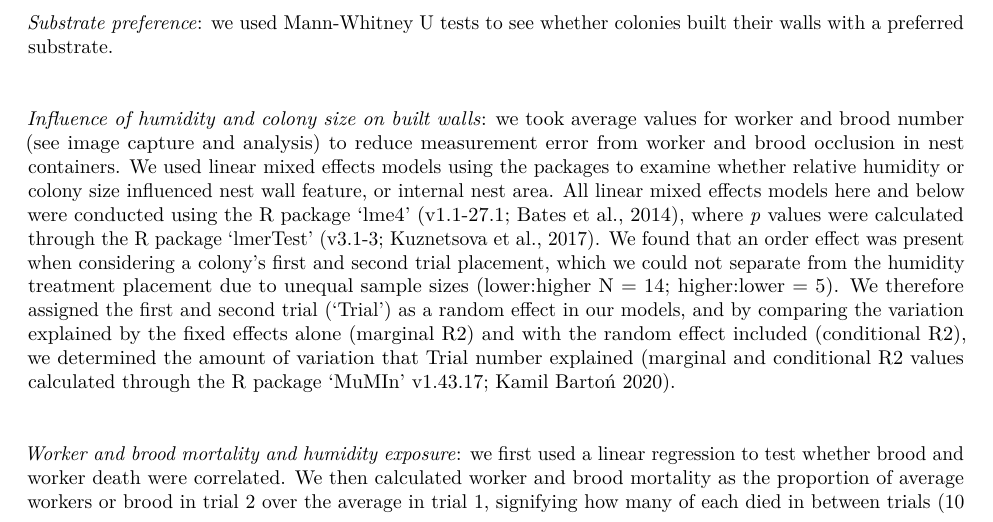
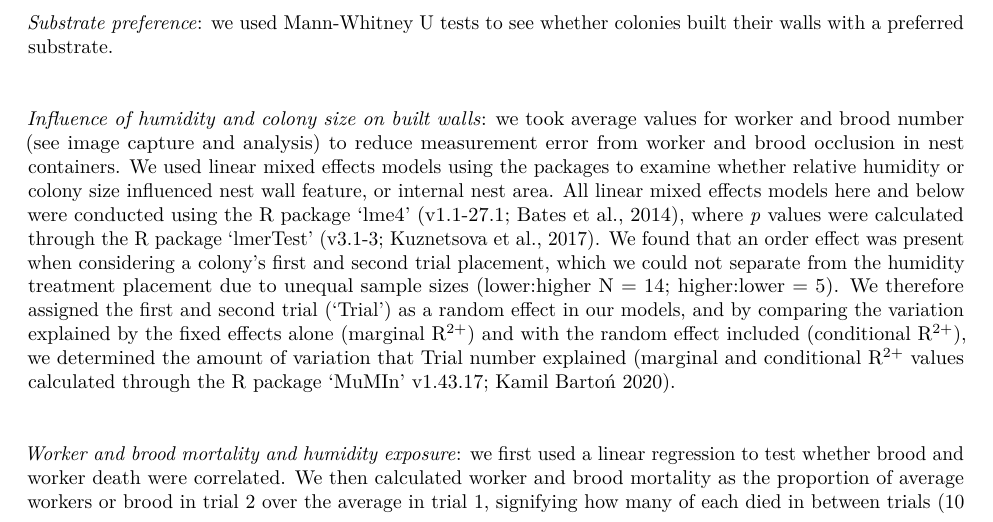
Before and after one commit to Gchism94/HumidityProject, an R Markdown document (analysis/paper/paper.Rmd): part of page 6 of 16, cut so that both start at the same text. Rendered offline with R 4.5, knitr and Pandoc, then LaTeX, with nearby package versions; drawn as R Markdown's standard PDF in place of the format the file asks for.

Commit message:
Add files via upload

```diff
--- a/analysis/paper/paper.Rmd
+++ b/analysis/paper/paper.Rmd
@@ -191,7 +191,7 @@ _Substrate preference_: we used Mann-Whitney U tests to see whether colonies bui
 
 <p>&nbsp;</p>
 
-_Influence of humidity and colony size on built walls_: we took average values for worker and brood number (see image capture and analysis) to reduce measurement error from worker and brood occlusion in nest containers. We used linear mixed effects models using the packages to examine whether relative humidity or colony size influenced nest wall feature, or internal nest area. All linear mixed effects models here and below were conducted using the R package ‘lme4’ (v1.1-27.1; Bates et al., 2014), where _p_ values were calculated through the R package ‘lmerTest’ (v3.1-3; Kuznetsova et al., 2017). We found that an order effect was present when considering a colony's first and second trial placement, which we could not separate from the humidity treatment placement due to unequal sample sizes (lower:higher N = 14; higher:lower = 5). We therefore assigned the first and second trial (‘Trial’) as a random effect in our models, and by comparing the variation explained by the fixed effects alone (marginal R2) and with the random effect included (conditional R2), we determined the amount of variation that Trial number explained (marginal and conditional R2 values calculated through the R package ‘MuMIn’ v1.43.17; Kamil Bartoń 2020).
+_Influence of humidity and colony size on built walls_: we took average values for worker and brood number (see image capture and analysis) to reduce measurement error from worker and brood occlusion in nest containers. We used linear mixed effects models using the packages to examine whether relative humidity or colony size influenced nest wall feature, or internal nest area. All linear mixed effects models here and below were conducted using the R package ‘lme4’ (v1.1-27.1; Bates et al., 2014), where _p_ values were calculated through the R package ‘lmerTest’ (v3.1-3; Kuznetsova et al., 2017). We found that an order effect was present when considering a colony's first and second trial placement, which we could not separate from the humidity treatment placement due to unequal sample sizes (lower:higher N = 14; higher:lower = 5). We therefore assigned the first and second trial (‘Trial’) as a random effect in our models, and by comparing the variation explained by the fixed effects alone (marginal R^2+^) and with the random effect included (conditional R^2+^), we determined the amount of variation that Trial number explained (marginal and conditional R^2+^ values calculated through the R package ‘MuMIn’ v1.43.17; Kamil Bartoń 2020).
 
 <p>&nbsp;</p>
 
```
Also changed, not shown: analysis/paper/paper.tex, 1 other file.
